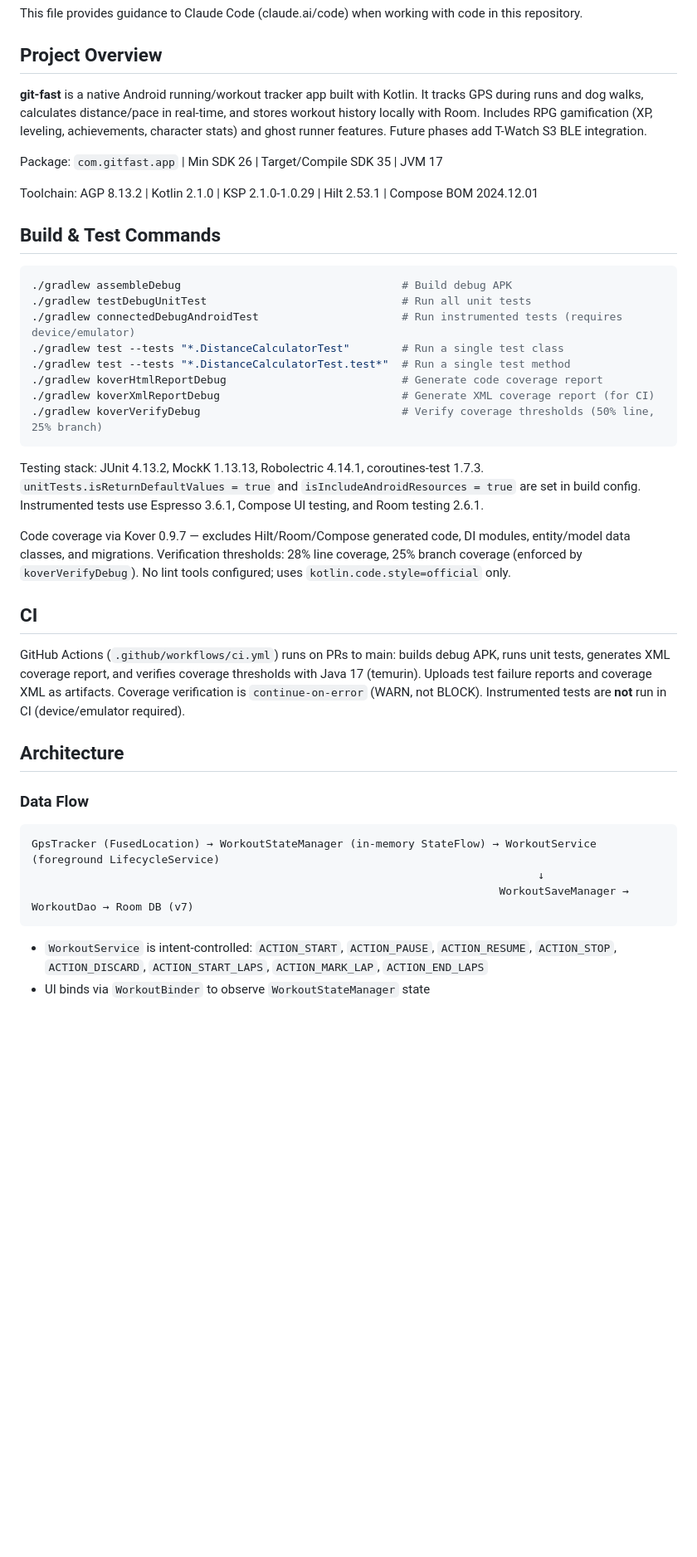
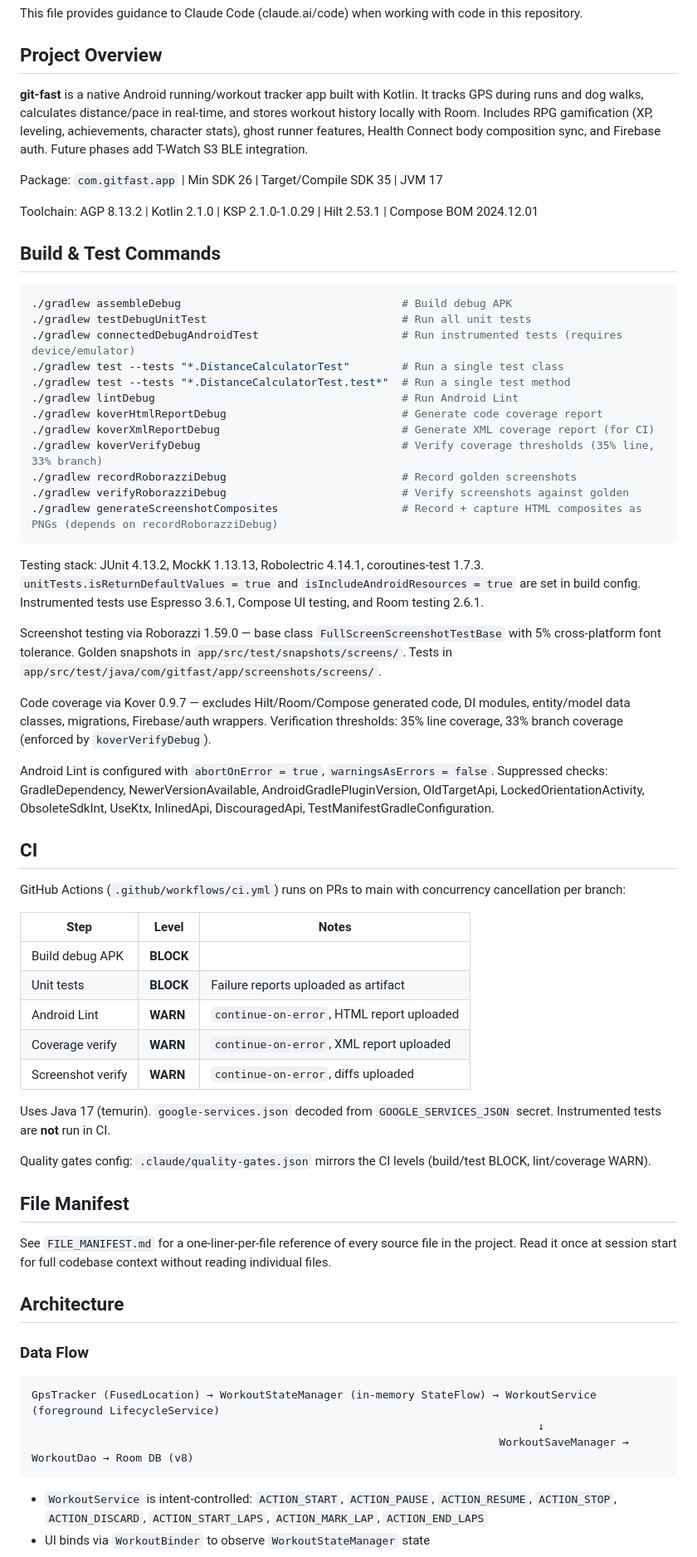
Before and after one commit to Rijid356/git-fast, a Markdown page: CLAUDE.md, the part around one of its changes. Shown at 83% size. Rendered like a GitHub page; blank space fills up the shorter version.

````diff
--- a/CLAUDE.md
+++ b/CLAUDE.md
@@ -4,7 +4,7 @@ This file provides guidance to Claude Code (claude.ai/code) when working with co
 
 ## Project Overview
 
-**git-fast** is a native Android running/workout tracker app built with Kotlin. It tracks GPS during runs and dog walks, calculates distance/pace in real-time, and stores workout history locally with Room. Includes RPG gamification (XP, leveling, achievements, character stats) and ghost runner features. Future phases add T-Watch S3 BLE integration.
+**git-fast** is a native Android running/workout tracker app built with Kotlin. It tracks GPS during runs and dog walks, calculates distance/pace in real-time, and stores workout history locally with Room. Includes RPG gamification (XP, leveling, achievements, character stats), ghost runner features, Health Connect body composition sync, and Firebase auth. Future phases add T-Watch S3 BLE integration.
 
 Package: `com.gitfast.app` | Min SDK 26 | Target/Compile SDK 35 | JVM 17
 
@@ -18,18 +18,42 @@ Toolchain: AGP 8.13.2 | Kotlin 2.1.0 | KSP 2.1.0-1.0.29 | Hilt 2.53.1 | Compose
 ./gradlew connectedDebugAndroidTest                      # Run instrumented tests (requires device/emulator)
 ./gradlew test --tests "*.DistanceCalculatorTest"        # Run a single test class
 ./gradlew test --tests "*.DistanceCalculatorTest.test*"  # Run a single test method
+./gradlew lintDebug                                      # Run Android Lint
 ./gradlew koverHtmlReportDebug                           # Generate code coverage report
 ./gradlew koverXmlReportDebug                            # Generate XML coverage report (for CI)
-./gradlew koverVerifyDebug                               # Verify coverage thresholds (50% line, 25% branch)
+./gradlew koverVerifyDebug                               # Verify coverage thresholds (35% line, 33% branch)
+./gradlew recordRoborazziDebug                           # Record golden screenshots
+./gradlew verifyRoborazziDebug                           # Verify screenshots against golden
+./gradlew generateScreenshotComposites                   # Record + capture HTML composites as PNGs (depends on recordRoborazziDebug)
 ```
 
 Testing stack: JUnit 4.13.2, MockK 1.13.13, Robolectric 4.14.1, coroutines-test 1.7.3. `unitTests.isReturnDefaultValues = true` and `isIncludeAndroidResources = true` are set in build config. Instrumented tests use Espresso 3.6.1, Compose UI testing, and Room testing 2.6.1.
 
-Code coverage via Kover 0.9.7 — excludes Hilt/Room/Compose generated code, DI modules, entity/model data classes, and migrations. Verification thresholds: 28% line coverage, 25% branch coverage (enforced by `koverVerifyDebug`). No lint tools configured; uses `kotlin.code.style=official` only.
+Screenshot testing via Roborazzi 1.59.0 — base class `FullScreenScreenshotTestBase` with 5% cross-platform font tolerance. Golden snapshots in `app/src/test/snapshots/screens/`. Tests in `app/src/test/java/com/gitfast/app/screenshots/screens/`.
+
+Code coverage via Kover 0.9.7 — excludes Hilt/Room/Compose generated code, DI modules, entity/model data classes, migrations, Firebase/auth wrappers. Verification thresholds: 35% line coverage, 33% branch coverage (enforced by `koverVerifyDebug`).
+
+Android Lint is configured with `abortOnError = true`, `warningsAsErrors = false`. Suppressed checks: GradleDependency, NewerVersionAvailable, AndroidGradlePluginVersion, OldTargetApi, LockedOrientationActivity, ObsoleteSdkInt, UseKtx, InlinedApi, DiscouragedApi, TestManifestGradleConfiguration.
 
 ## CI
 
-GitHub Actions (`.github/workflows/ci.yml`) runs on PRs to main: builds debug APK, runs unit tests, generates XML coverage report, and verifies coverage thresholds with Java 17 (temurin). Uploads test failure reports and coverage XML as artifacts. Coverage verification is `continue-on-error` (WARN, not BLOCK). Instrumented tests are **not** run in CI (device/emulator required).
+GitHub Actions (`.github/workflows/ci.yml`) runs on PRs to main with concurrency cancellation per branch:
+
+| Step | Level | Notes |
+|------|-------|-------|
+| Build debug APK | **BLOCK** | |
+| Unit tests | **BLOCK** | Failure reports uploaded as artifact |
+| Android Lint | **WARN** | `continue-on-error`, HTML report uploaded |
+| Coverage verify | **WARN** | `continue-on-error`, XML report uploaded |
+| Screenshot verify | **WARN** | `continue-on-error`, diffs uploaded |
+
+Uses Java 17 (temurin). `google-services.json` decoded from `GOOGLE_SERVICES_JSON` secret. Instrumented tests are **not** run in CI.
+
+Quality gates config: `.claude/quality-gates.json` mirrors the CI levels (build/test BLOCK, lint/coverage WARN).
+
+## File Manifest
+
+See `FILE_MANIFEST.md` for a one-liner-per-file reference of every source file in the project. Read it once at session start for full codebase context without reading individual files.
 
 ## Architecture
 
@@ -38,7 +62,7 @@ GitHub Actions (`.github/workflows/ci.yml`) runs on PRs to main: builds debug AP
 ```
 GpsTracker (FusedLocation) → WorkoutStateManager (in-memory StateFlow) → WorkoutService (foreground LifecycleService)
                                                                               ↓
-                                                                        WorkoutSaveManager → WorkoutDao → Room DB (v7)
+                                                                        WorkoutSaveManager → WorkoutDao → Room DB (v8)
 ```
 
 - `WorkoutService` is intent-controlled: `ACTION_START`, `ACTION_PAUSE`, `ACTION_RESUME`, `ACTION_STOP`, `ACTION_DISCARD`, `ACTION_START_LAPS`, `ACTION_MARK_LAP`, `ACTION_END_LAPS`
````
Also changed, not shown: other parts of CLAUDE.md (+22 -4 lines), FILE_MANIFEST.md (added, +382 -0 lines).
